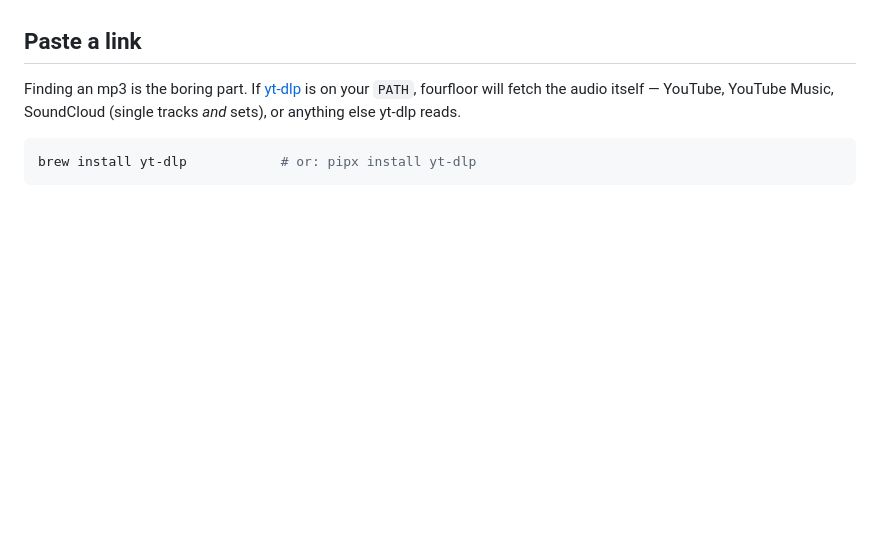
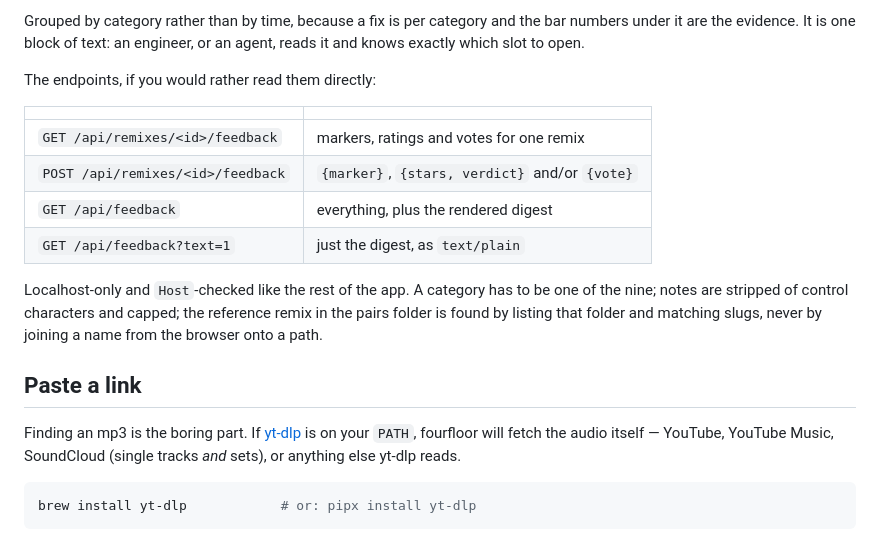
Before and after one commit to neelbarm/fourfloor, a Markdown page: README.md, the part around one of its changes. Drawn GitHub-style; blank space fills up the shorter version.

```diff
--- a/README.md
+++ b/README.md
@@ -75,3 +142,20 @@ vanilla HTML, CSS and JavaScript.
+Grouped by category rather than by time, because a fix is per category and the
+bar numbers under it are the evidence. It is one block of text: an engineer, or
+an agent, reads it and knows exactly which slot to open.
+
+The endpoints, if you would rather read them directly:
+
+| | |
+|---|---|
+| `GET /api/remixes/<id>/feedback` | markers, ratings and votes for one remix |
+| `POST /api/remixes/<id>/feedback` | `{marker}`, `{stars, verdict}` and/or `{vote}` |
+| `GET /api/feedback` | everything, plus the rendered digest |
+| `GET /api/feedback?text=1` | just the digest, as `text/plain` |
+
+Localhost-only and `Host`-checked like the rest of the app. A category has to be
+one of the nine; notes are stripped of control characters and capped; the
+reference remix in the pairs folder is found by listing that folder and matching
+slugs, never by joining a name from the browser onto a path.
 
 ## Paste a link
 
```
Also changed, not shown: other parts of README.md (+67 -0 lines), docs/compare.png (added).
